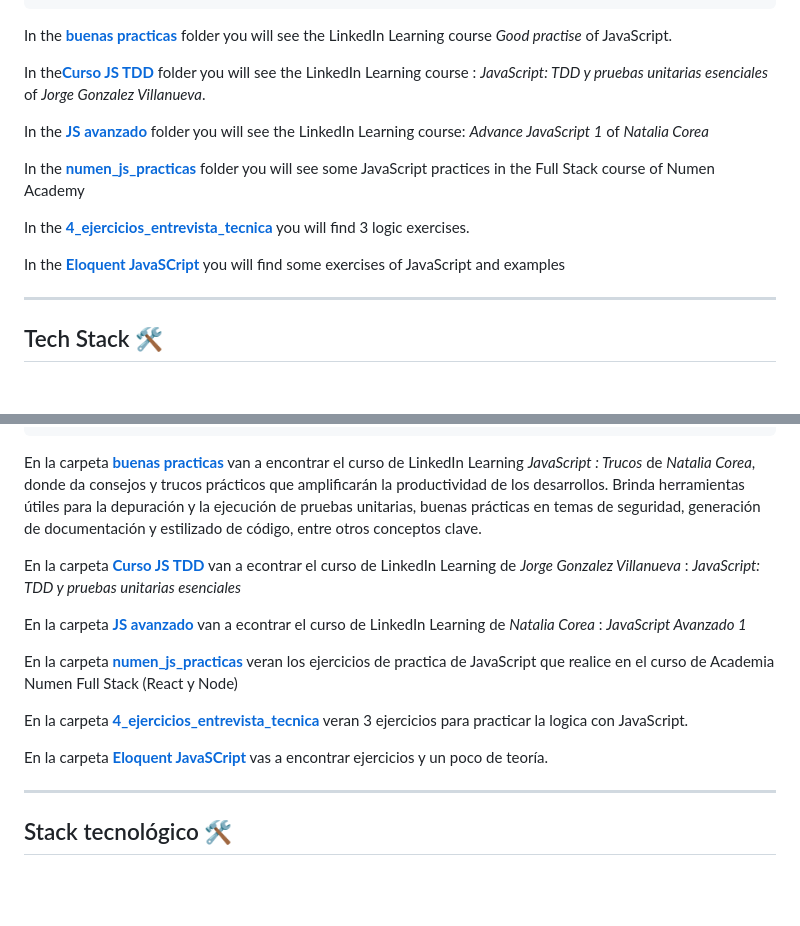
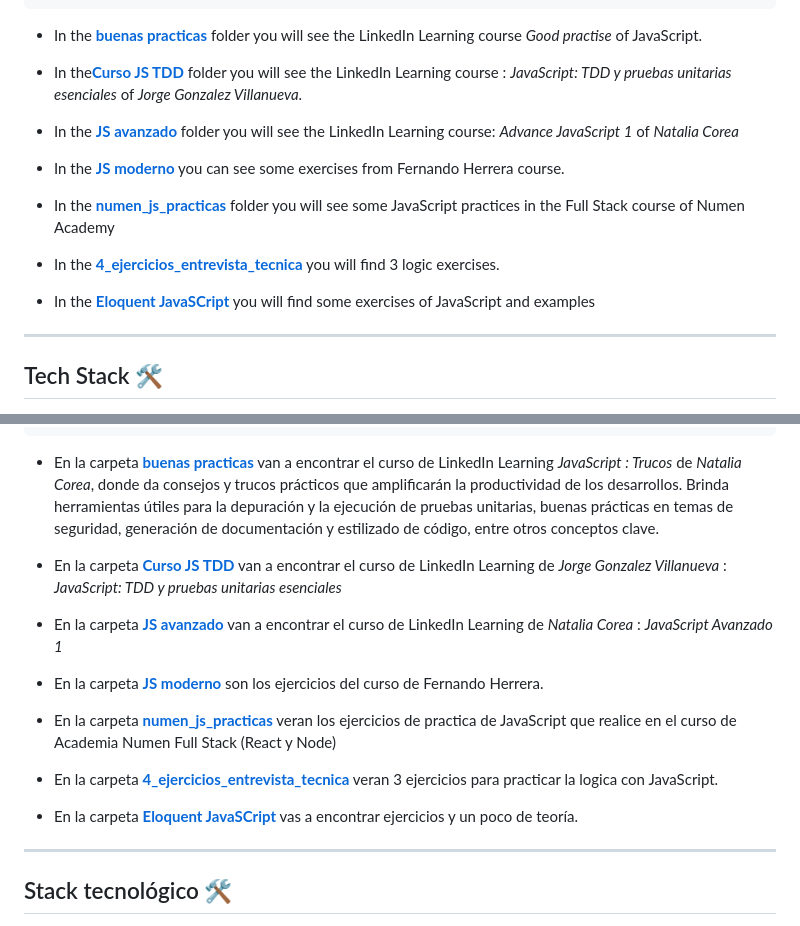
Before and after one commit to eugenia1984/JS-complete, a Markdown page: README.md, 2 parts joined by grey strips. GitHub-like rendering; blank space fills up the shorter version.

Commit message:
feat :comienzo con el cursod e FErnando Herrera

````diff
--- a/README.md
+++ b/README.md
@@ -31,20 +31,19 @@ Watched topics:
    * Module 8: Extras
 ```
 
-In the [**buenas practicas**](https://github.com/eugenia1984/JS-complete/tree/main/buenas_practicas) folder you will see the LinkedIn Learning course *Good practise* of JavaScript.
+- In the [**buenas practicas**](https://github.com/eugenia1984/JS-complete/tree/main/buenas_practicas) folder you will see the LinkedIn Learning course *Good practise* of JavaScript.
 
+- In the[**Curso JS TDD**](https://github.com/eugenia1984/JS-complete/tree/main/curso_js_tdd) folder you will see the LinkedIn Learning course  : *JavaScript: TDD y pruebas unitarias esenciales* of *Jorge Gonzalez Villanueva*.
 
+- In the [**JS avanzado**](https://github.com/eugenia1984/JS-complete/tree/main/js_avanzado) folder you will see the LinkedIn Learning course: *Advance JavaScript 1*  of *Natalia Corea*
 
-In the[**Curso JS TDD**](https://github.com/eugenia1984/JS-complete/tree/main/curso_js_tdd) folder you will see the LinkedIn Learning course  : *JavaScript: TDD y pruebas unitarias esenciales* of *Jorge Gonzalez Villanueva*.
+- In the [**JS moderno**](https://github.com/eugenia1984/JS-complete/tree/main/js_moderno) you can see some exercises from Fernando Herrera course.
 
+- In the [**numen_js_practicas**](https://github.com/eugenia1984/JS-complete/tree/main/numen_js_practicas) folder you will see some JavaScript practices in the Full Stack course of Numen Academy
 
-In the [**JS avanzado**](https://github.com/eugenia1984/JS-complete/tree/main/js_avanzado) folder you will see the LinkedIn Learning course: *Advance JavaScript 1*  of *Natalia Corea*
+- In the [**4_ejercicios_entrevista_tecnica**](https://github.com/eugenia1984/JS-complete/tree/main/4_ejercicios_entrevista_tecnica) you will find 3 logic exercises.
 
-In the [**numen_js_practicas**](https://github.com/eugenia1984/JS-complete/tree/main/numen_js_practicas) folder you will see some JavaScript practices in the Full Stack course of Numen Academy
-
-In the [**4_ejercicios_entrevista_tecnica**](https://github.com/eugenia1984/JS-complete/tree/main/4_ejercicios_entrevista_tecnica) you will find 3 logic exercises.
-
-In the [**Eloquent JavaSCript**](https://github.com/eugenia1984/JS-complete/tree/main/eloquent_javascript) you will find some exercises of JavaScript and examples
+- In the [**Eloquent JavaSCript**](https://github.com/eugenia1984/JS-complete/tree/main/eloquent_javascript) you will find some exercises of JavaScript and examples
 
 ---
 
@@ -113,19 +112,20 @@ Temas vistos:
    * Modulo 8 : Extras
 ```
 
-En la carpeta [**buenas practicas**](https://github.com/eugenia1984/JS-complete/tree/main/buenas_practicas) van a encontrar el curso de LinkedIn Learning  *JavaScript : Trucos* de *Natalia Corea*, donde da consejos y trucos prácticos que amplificarán la productividad de los desarrollos. Brinda herramientas útiles para la depuración y la ejecución de pruebas unitarias, buenas prácticas en temas de seguridad, generación de documentación y estilizado de código, entre otros conceptos clave.
+- En la carpeta [**buenas practicas**](https://github.com/eugenia1984/JS-complete/tree/main/buenas_practicas) van a encontrar el curso de LinkedIn Learning  *JavaScript : Trucos* de *Natalia Corea*, donde da consejos y trucos prácticos que amplificarán la productividad de los desarrollos. Brinda herramientas útiles para la depuración y la ejecución de pruebas unitarias, buenas prácticas en temas de seguridad, generación de documentación y estilizado de código, entre otros conceptos clave.
 
 
-En la carpeta [**Curso JS TDD**](https://github.com/eugenia1984/JS-complete/tree/main/curso_js_tdd) van a econtrar el curso de LinkedIn Learning de *Jorge Gonzalez Villanueva* : *JavaScript: TDD y pruebas unitarias esenciales*
+- En la carpeta [**Curso JS TDD**](https://github.com/eugenia1984/JS-complete/tree/main/curso_js_tdd) van a encontrar el curso de LinkedIn Learning de *Jorge Gonzalez Villanueva* : *JavaScript: TDD y pruebas unitarias esenciales*
 
-En la carpeta [**JS avanzado**](https://github.com/eugenia1984/JS-complete/tree/main/js_avanzado) van a econtrar el curso de LinkedIn Learning de *Natalia Corea* : *JavaScript Avanzado 1*
+- En la carpeta [**JS avanzado**](https://github.com/eugenia1984/JS-complete/tree/main/js_avanzado) van a encontrar el curso de LinkedIn Learning de *Natalia Corea* : *JavaScript Avanzado 1*
 
+- En la carpeta [**JS moderno**](https://github.com/eugenia1984/JS-complete/tree/main/js_moderno) son los ejercicios del curso de Fernando Herrera.
 
-En la carpeta [**numen_js_practicas**](https://github.com/eugenia1984/JS-complete/tree/main/numen_js_practicas) veran los ejercicios de practica de JavaScript que realice en el curso de Academia Numen Full Stack (React y Node)
+- En la carpeta [**numen_js_practicas**](https://github.com/eugenia1984/JS-complete/tree/main/numen_js_practicas) veran los ejercicios de practica de JavaScript que realice en el curso de Academia Numen Full Stack (React y Node)
 
-En la carpeta [**4_ejercicios_entrevista_tecnica**](https://github.com/eugenia1984/JS-complete/tree/main/4_ejercicios_entrevista_tecnica) veran 3 ejercicios para practicar la logica con JavaScript.
+- En la carpeta [**4_ejercicios_entrevista_tecnica**](https://github.com/eugenia1984/JS-complete/tree/main/4_ejercicios_entrevista_tecnica) veran 3 ejercicios para practicar la logica con JavaScript.
 
-En la carpeta [**Eloquent JavaSCript**](https://github.com/eugenia1984/JS-complete/tree/main/eloquent_javascript) vas a encontrar ejercicios y un poco de teoría.
+- En la carpeta [**Eloquent JavaSCript**](https://github.com/eugenia1984/JS-complete/tree/main/eloquent_javascript) vas a encontrar ejercicios y un poco de teoría.
 
 ---
 
````
Also changed, not shown: js_moderno/README.md (added, +66 -0 lines).
